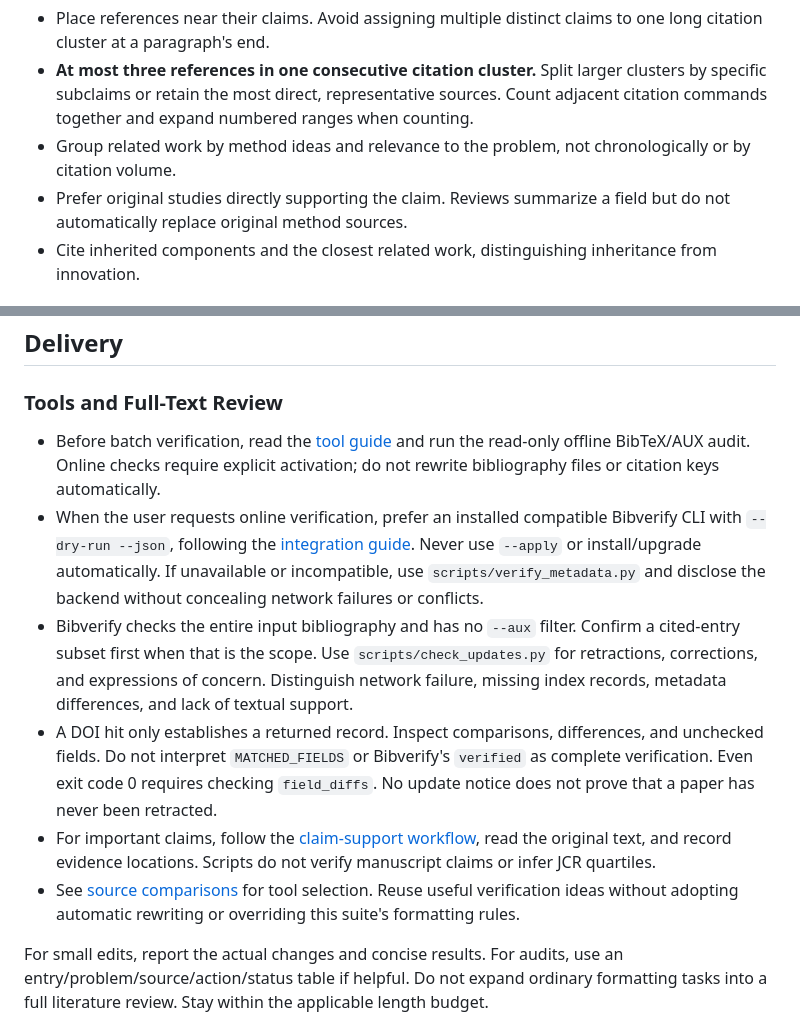
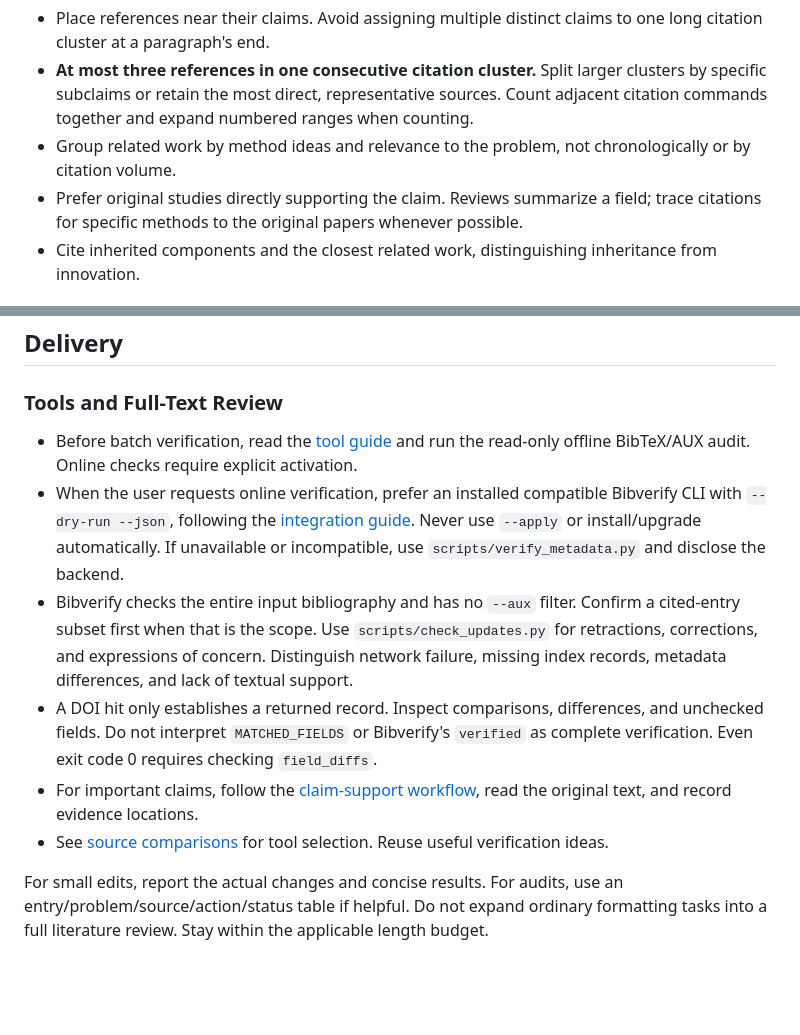
Before and after one commit to Arcadiastra/ieee-transactions-paper-writing, a Markdown page: subskills/citation/SKILL.md, 2 parts joined by grey strips. Rendered like a GitHub page; blank space fills up the shorter version.

```diff
--- a/subskills/citation/SKILL.md
+++ b/subskills/citation/SKILL.md
@@ -33,7 +33,7 @@ Use the [template guide](references/template-guide.md) for an adaptable LaTeX ou
 - Place references near their claims. Avoid assigning multiple distinct claims to one long citation cluster at a paragraph's end.
 - **At most three references in one consecutive citation cluster.** Split larger clusters by specific subclaims or retain the most direct, representative sources. Count adjacent citation commands together and expand numbered ranges when counting.
 - Group related work by method ideas and relevance to the problem, not chronologically or by citation volume.
-- Prefer original studies directly supporting the claim. Reviews summarize a field but do not automatically replace original method sources.
+- Prefer original studies directly supporting the claim. Reviews summarize a field; trace citations for specific methods to the original papers whenever possible.
 - Cite inherited components and the closest related work, distinguishing inheritance from innovation.
 
 ## Default Display
@@ -84,11 +84,11 @@ BST support varies; verify the compiled output. Do not paste control fields into
 
 ### Tools and Full-Text Review
 
-- Before batch verification, read the [tool guide](references/tools.md) and run the read-only offline BibTeX/AUX audit. Online checks require explicit activation; do not rewrite bibliography files or citation keys automatically.
-- When the user requests online verification, prefer an installed compatible Bibverify CLI with `--dry-run --json`, following the [integration guide](references/bibverify-integration.md). Never use `--apply` or install/upgrade automatically. If unavailable or incompatible, use `scripts/verify_metadata.py` and disclose the backend without concealing network failures or conflicts.
+- Before batch verification, read the [tool guide](references/tools.md) and run the read-only offline BibTeX/AUX audit. Online checks require explicit activation.
+- When the user requests online verification, prefer an installed compatible Bibverify CLI with `--dry-run --json`, following the [integration guide](references/bibverify-integration.md). Never use `--apply` or install/upgrade automatically. If unavailable or incompatible, use `scripts/verify_metadata.py` and disclose the backend.
 - Bibverify checks the entire input bibliography and has no `--aux` filter. Confirm a cited-entry subset first when that is the scope. Use `scripts/check_updates.py` for retractions, corrections, and expressions of concern. Distinguish network failure, missing index records, metadata differences, and lack of textual support.
-- A DOI hit only establishes a returned record. Inspect comparisons, differences, and unchecked fields. Do not interpret `MATCHED_FIELDS` or Bibverify's `verified` as complete verification. Even exit code 0 requires checking `field_diffs`. No update notice does not prove that a paper has never been retracted.
-- For important claims, follow the [claim-support workflow](references/integrity-review.md), read the original text, and record evidence locations. Scripts do not verify manuscript claims or infer JCR quartiles.
-- See [source comparisons](references/source-comparison.md) for tool selection. Reuse useful verification ideas without adopting automatic rewriting or overriding this suite's formatting rules.
+- A DOI hit only establishes a returned record. Inspect comparisons, differences, and unchecked fields. Do not interpret `MATCHED_FIELDS` or Bibverify's `verified` as complete verification. Even exit code 0 requires checking `field_diffs`.
+- For important claims, follow the [claim-support workflow](references/integrity-review.md), read the original text, and record evidence locations.
+- See [source comparisons](references/source-comparison.md) for tool selection. Reuse useful verification ideas.
 
 For small edits, report the actual changes and concise results. For audits, use an entry/problem/source/action/status table if helpful. Do not expand ordinary formatting tasks into a full literature review. Stay within the applicable length budget.
```
Also changed, not shown: SKILL.md (+25 -10 lines), subskills/abstract/SKILL.md (+17 -11 lines).
